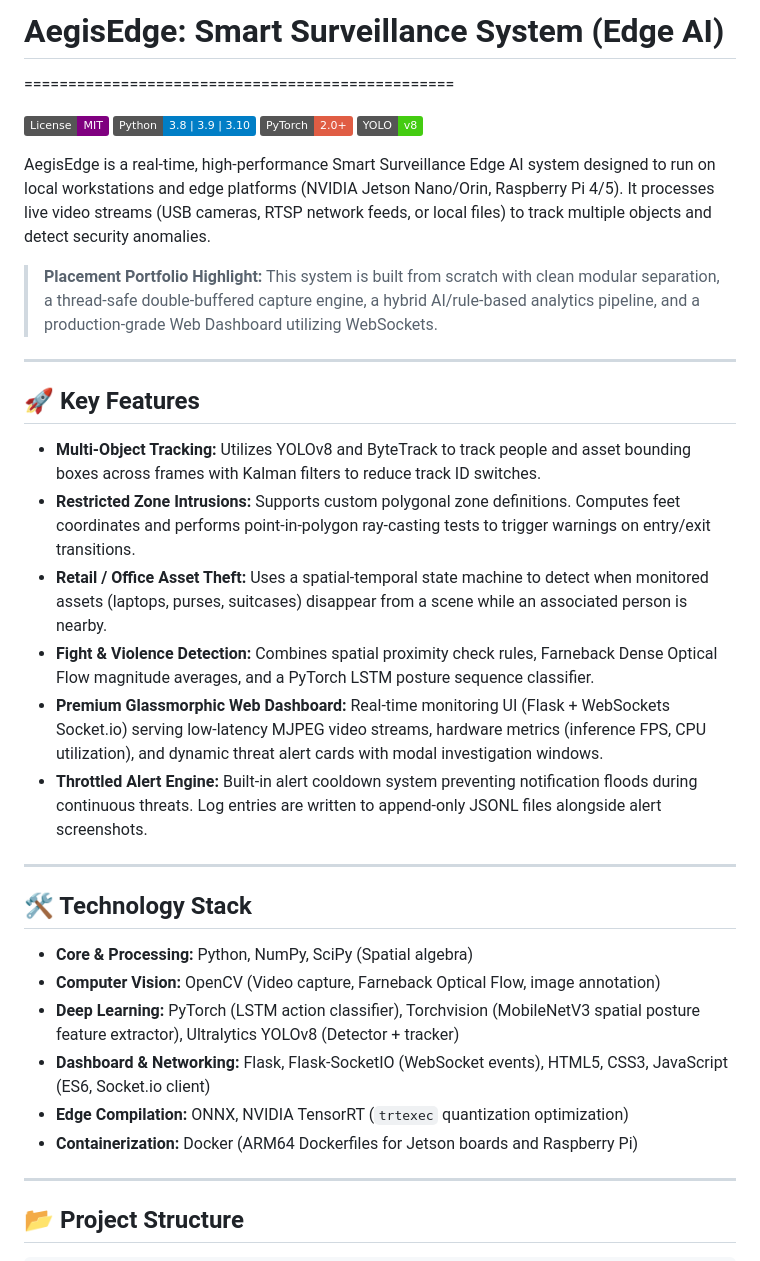
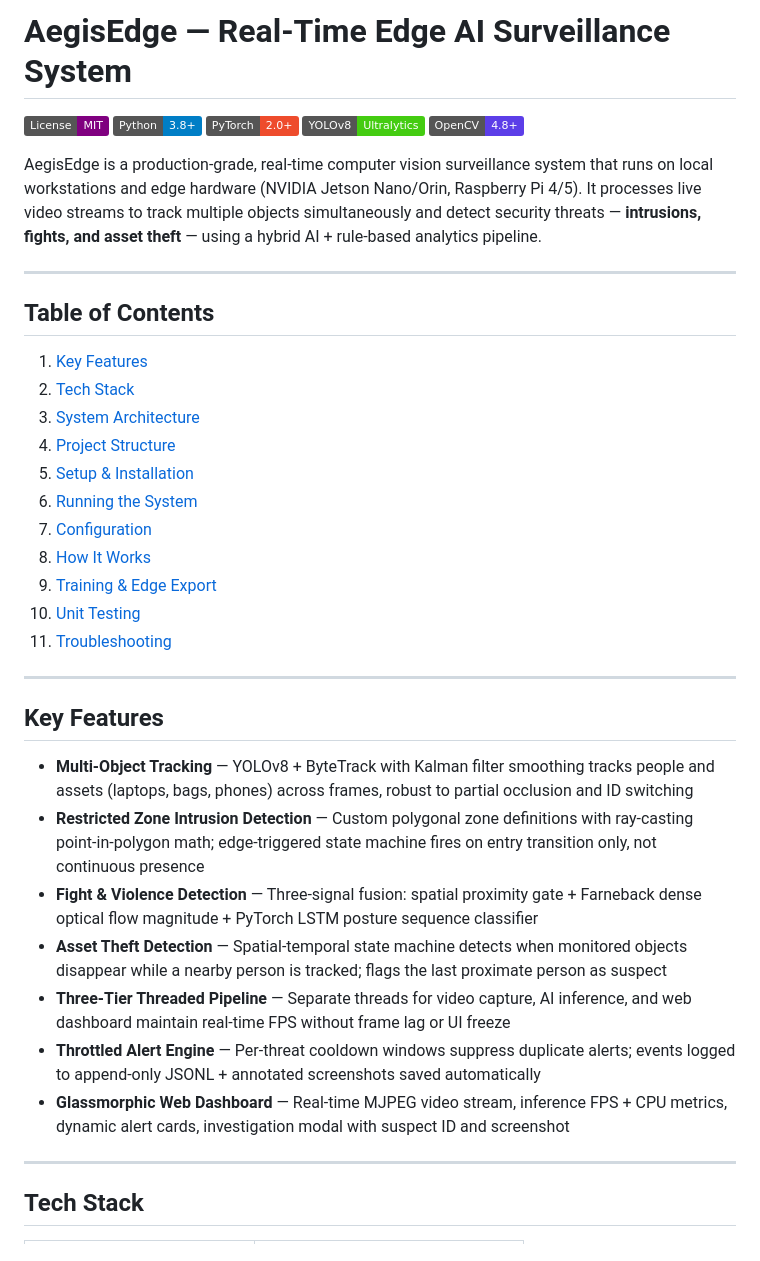
Before and after one commit to Rishichamp/AegisEdge-SmartSurveillance, a Markdown page: README.md, the part around one of its changes. Drawn GitHub-style; badges without logos.

```diff
--- a/README.md
+++ b/README.md
@@ -1,38 +1,42 @@
-# AegisEdge: Smart Surveillance System (Edge AI)
-=================================================
+# AegisEdge — Real-Time Edge AI Surveillance System
 
-[![License](https://img.shields.io/badge/License-MIT-purple.svg)](LICENSE)
-[![Python](https://img.shields.io/badge/Python-3.8%20%7C%203.9%20%7C%203.10-blue.svg)](https://www.python.org/)
-[![PyTorch](https://img.shields.io/badge/PyTorch-2.0%2B-red.svg)](https://pytorch.org/)
-[![YOLOv8](https://img.shields.io/badge/YOLO-v8-brightgreen.svg)](https://github.com/ultralytics/ultralytics)
+[![License: MIT](https://img.shields.io/badge/License-MIT-purple.svg)](LICENSE)
+[![Python](https://img.shields.io/badge/Python-3.8%2B-blue.svg)](https://www.python.org/)
+[![PyTorch](https://img.shields.io/badge/PyTorch-2.0%2B-EE4C2C.svg)](https://pytorch.org/)
+[![YOLOv8](https://img.shields.io/badge/YOLOv8-Ultralytics-brightgreen.svg)](https://github.com/ultralytics/ultralytics)
+[![OpenCV](https://img.shields.io/badge/OpenCV-4.8%2B-5C3EE8.svg)](https://opencv.org/)
 
-AegisEdge is a real-time, high-performance Smart Surveillance Edge AI system designed to run on local workstations and edge platforms (NVIDIA Jetson Nano/Orin, Raspberry Pi 4/5). It processes live video streams (USB cameras, RTSP network feeds, or local files) to track multiple objects and detect security anomalies.
-
-> **Placement Portfolio Highlight:** This system is built from scratch with clean modular separation, a thread-safe double-buffered capture engine, a hybrid AI/rule-based analytics pipeline, and a production-grade Web Dashboard utilizing WebSockets.
+AegisEdge is a production-grade, real-time computer vision surveillance system that runs on local workstations and edge hardware (NVIDIA Jetson Nano/Orin, Raspberry Pi 4/5). It processes live video streams to track multiple objects simultaneously and detect security threats — **intrusions, fights, and asset theft** — using a hybrid AI + rule-based analytics pipeline.
 
 ---
 
-## 🚀 Key Features
+## Table of Contents
 
-* **Multi-Object Tracking:** Utilizes YOLOv8 and ByteTrack to track people and asset bounding boxes across frames with Kalman filters to reduce track ID switches.
-* **Restricted Zone Intrusions:** Supports custom polygonal zone definitions. Computes feet coordinates and performs point-in-polygon ray-casting tests to trigger warnings on entry/exit transitions.
-* **Retail / Office Asset Theft:** Uses a spatial-temporal state machine to detect when monitored assets (laptops, purses, suitcases) disappear from a scene while an associated person is nearby.
-* **Fight & Violence Detection:** Combines spatial proximity check rules, Farneback Dense Optical Flow magnitude averages, and a PyTorch LSTM posture sequence classifier.
-* **Premium Glassmorphic Web Dashboard:** Real-time monitoring UI (Flask + WebSockets Socket.io) serving low-latency MJPEG video streams, hardware metrics (inference FPS, CPU utilization), and dynamic threat alert cards with modal investigation windows.
-* **Throttled Alert Engine:** Built-in alert cooldown system preventing notification floods during continuous threats. Log entries are written to append-only JSONL files alongside alert screenshots.
+1. [Key Features](#key-features)
+2. [Tech Stack](#tech-stack)
+3. [System Architecture](#system-architecture)
+4. [Project Structure](#project-structure)
+5. [Setup & Installation](#setup--installation)
+6. [Running the System](#running-the-system)
+7. [Configuration](#configuration)
+8. [How It Works](#how-it-works)
+9. [Training & Edge Export](#training--edge-export)
+10. [Unit Testing](#unit-testing)
+11. [Troubleshooting](#troubleshooting)
 
 ---
 
-## 🛠️ Technology Stack
+## Key Features
 
-* **Core & Processing:** Python, NumPy, SciPy (Spatial algebra)
-* **Computer Vision:** OpenCV (Video capture, Farneback Optical Flow, image annotation)
-* **Deep Learning:** PyTorch (LSTM action classifier), Torchvision (MobileNetV3 spatial posture feature extractor), Ultralytics YOLOv8 (Detector + tracker)
-* **Dashboard & Networking:** Flask, Flask-SocketIO (WebSocket events), HTML5, CSS3, JavaScript (ES6, Socket.io client)
-* **Edge Compilation:** ONNX, NVIDIA TensorRT (`trtexec` quantization optimization)
-* **Containerization:** Docker (ARM64 Dockerfiles for Jetson boards and Raspberry Pi)
+- **Multi-Object Tracking** — YOLOv8 + ByteTrack with Kalman filter smoothing tracks people and assets (laptops, bags, phones) across frames, robust to partial occlusion and ID switching
+- **Restricted Zone Intrusion Detection** — Custom polygonal zone definitions with ray-casting point-in-polygon math; edge-triggered state machine fires on entry transition only, not continuous presence
+- **Fight & Violence Detection** — Three-signal fusion: spatial proximity gate + Farneback dense optical flow magnitude + PyTorch LSTM posture sequence classifier
+- **Asset Theft Detection** — Spatial-temporal state machine detects when monitored objects disappear while a nearby person is tracked; flags the last proximate person as suspect
+- **Three-Tier Threaded Pipeline** — Separate threads for video capture, AI inference, and web dashboard maintain real-time FPS without frame lag or UI freeze
+- **Throttled Alert Engine** — Per-threat cooldown windows suppress duplicate alerts; events logged to append-only JSONL + annotated screenshots saved automatically
+- **Glassmorphic Web Dashboard** — Real-time MJPEG video stream, inference FPS + CPU metrics, dynamic alert cards, investigation modal with suspect ID and screenshot
 
 ---
 
-## 📂 Project Structure
+## Tech Stack
 
```
Also changed, not shown: other parts of README.md (+277 -67 lines).
